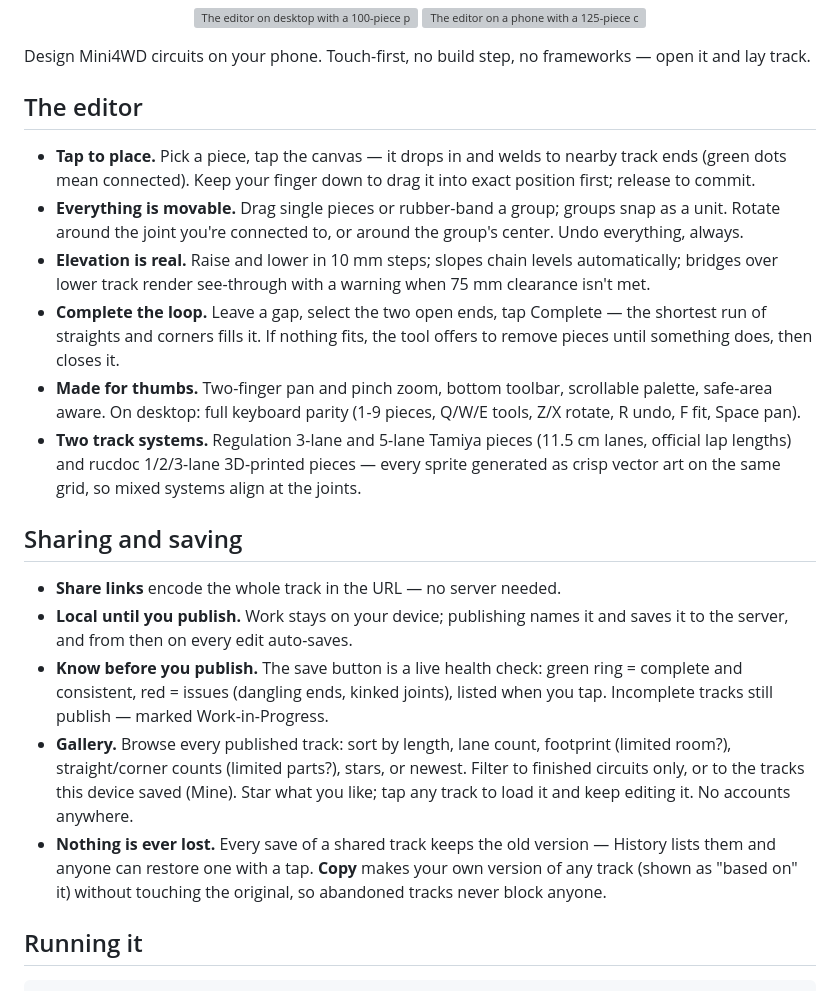
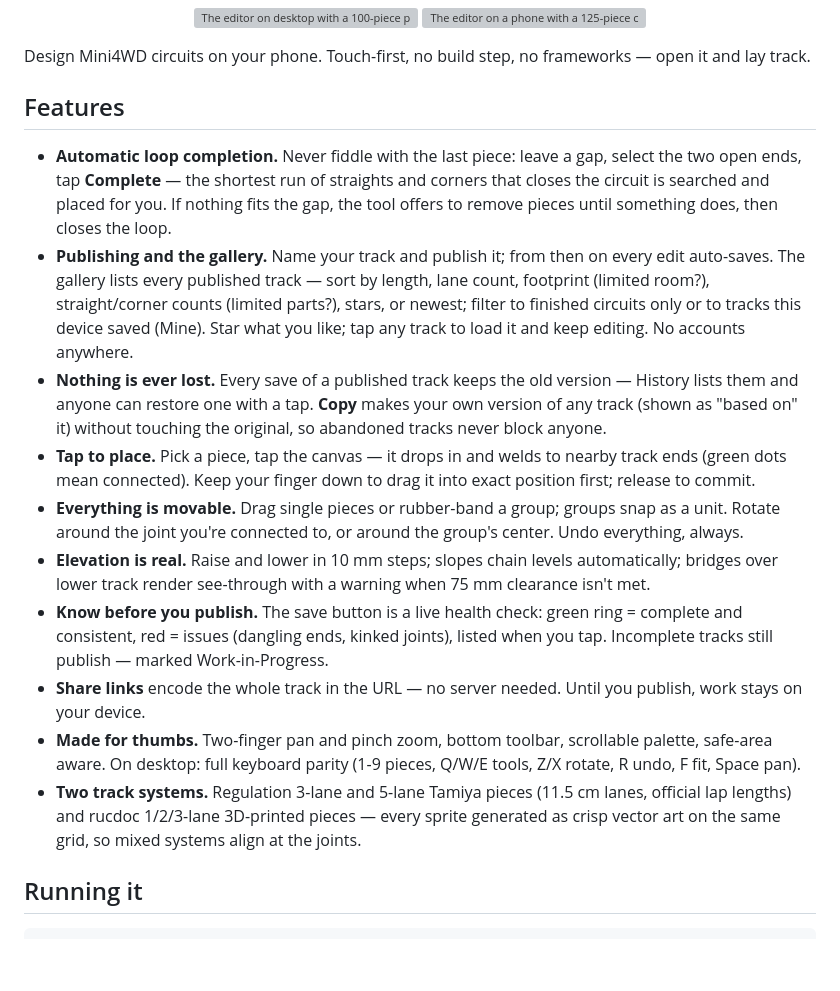
Before and after one commit to lenaxia/mini4wd-track-editor, a Markdown page: README.md, the part around the change. Drawn GitHub-style; blank space fills up the shorter version; grey boxes are pictures that could not be loaded.

Commit message:
docs: lead README with a Features section (loop completion, gallery/publishing first)

```diff
--- a/README.md
+++ b/README.md
@@ -8,8 +8,25 @@
 Design Mini4WD circuits on your phone. Touch-first, no build step, no
 frameworks — open it and lay track.
 
-## The editor
+## Features
 
+- **Automatic loop completion.** Never fiddle with the last piece:
+  leave a gap, select the two open ends, tap **Complete** — the shortest
+  run of straights and corners that closes the circuit is searched and
+  placed for you. If nothing fits the gap, the tool offers to remove
+  pieces until something does, then closes the loop.
+- **Publishing and the gallery.** Name your track and publish it; from
+  then on every edit auto-saves. The gallery lists every published
+  track — sort by length, lane count, footprint (limited room?),
+  straight/corner counts (limited parts?), stars, or newest; filter to
+  finished circuits only or to tracks this device saved (Mine). Star
+  what you like; tap any track to load it and keep editing. No accounts
+  anywhere.
+- **Nothing is ever lost.** Every save of a published track keeps the
+  old version — History lists them and anyone can restore one with a
+  tap. **Copy** makes your own version of any track (shown as "based
+  on" it) without touching the original, so abandoned tracks never
+  block anyone.
 - **Tap to place.** Pick a piece, tap the canvas — it drops in and welds
   to nearby track ends (green dots mean connected). Keep your finger
   down to drag it into exact position first; release to commit.
@@ -19,10 +36,12 @@ frameworks — open it and lay track.
 - **Elevation is real.** Raise and lower in 10 mm steps; slopes chain
   levels automatically; bridges over lower track render see-through with
   a warning when 75 mm clearance isn't met.
-- **Complete the loop.** Leave a gap, select the two open ends, tap
-  Complete — the shortest run of straights and corners fills it. If nothing
-  fits, the tool offers to remove pieces until something does, then
-  closes it.
+- **Know before you publish.** The save button is a live health check:
+  green ring = complete and consistent, red = issues (dangling ends,
+  kinked joints), listed when you tap. Incomplete tracks still publish —
+  marked Work-in-Progress.
+- **Share links** encode the whole track in the URL — no server needed.
+  Until you publish, work stays on your device.
 - **Made for thumbs.** Two-finger pan and pinch zoom, bottom toolbar,
   scrollable palette, safe-area aware. On desktop: full keyboard parity
   (1-9 pieces, Q/W/E tools, Z/X rotate, R undo, F fit, Space pan).
@@ -30,26 +49,6 @@ frameworks — open it and lay track.
   (11.5 cm lanes, official lap lengths) and rucdoc 1/2/3-lane
   3D-printed pieces — every sprite generated as crisp vector art on the
   same grid, so mixed systems align at the joints.
-
-## Sharing and saving
-
-- **Share links** encode the whole track in the URL — no server needed.
-- **Local until you publish.** Work stays on your device; publishing
-  names it and saves it to the server, and from then on every edit
-  auto-saves.
-- **Know before you publish.** The save button is a live health check:
-  green ring = complete and consistent, red = issues (dangling ends,
-  kinked joints), listed when you tap. Incomplete tracks still publish —
-  marked Work-in-Progress.
-- **Gallery.** Browse every published track: sort by length, lane count,
-  footprint (limited room?), straight/corner counts (limited parts?),
-  stars, or newest. Filter to finished circuits only, or to the tracks
-  this device saved (Mine). Star what you like; tap any track to load it
-  and keep editing it. No accounts anywhere.
-- **Nothing is ever lost.** Every save of a shared track keeps the old
-  version — History lists them and anyone can restore one with a tap.
-  **Copy** makes your own version of any track (shown as "based on" it)
-  without touching the original, so abandoned tracks never block anyone.
 
 ## Running it
 
```
